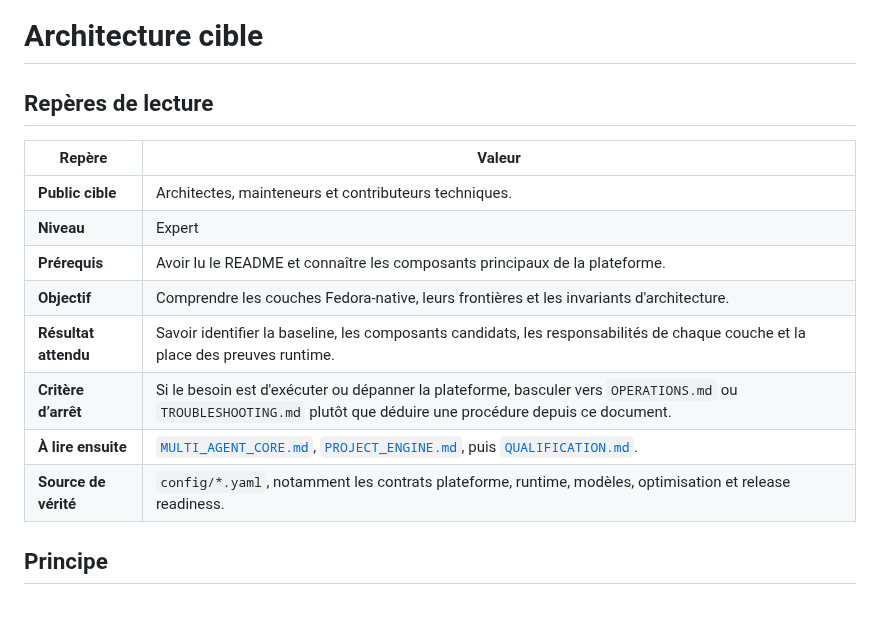
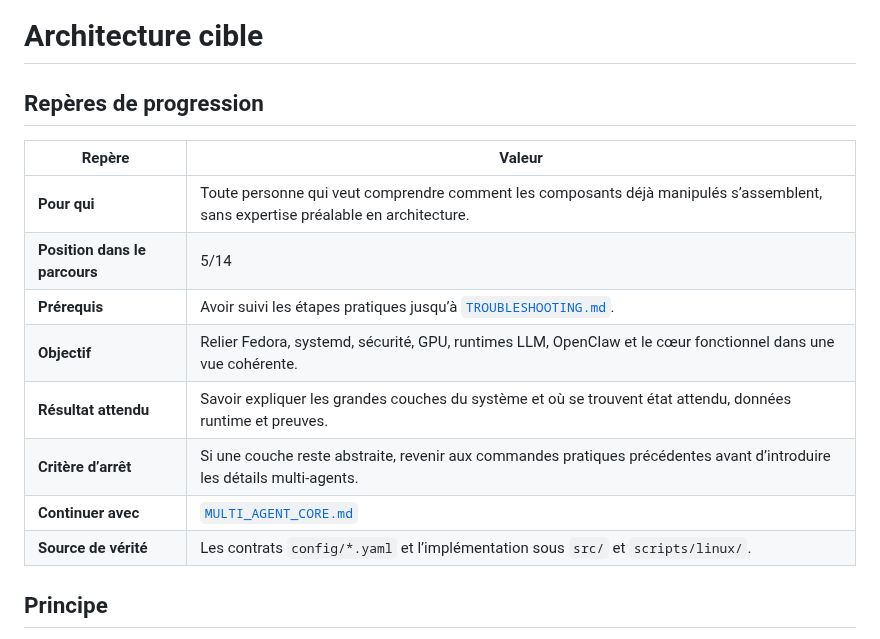
Before and after one commit to mathiasseguincadiche/OPENCLAW_LOCAL_FEDORA, a Markdown page: docs/ARCHITECTURE.md, the part around the change. Rendered like a GitHub page; blank space fills up the shorter version.

Commit message:
docs: make architecture the next shared learning step

```diff
--- a/docs/ARCHITECTURE.md
+++ b/docs/ARCHITECTURE.md
@@ -1,17 +1,17 @@
 # Architecture cible
 
-## Repères de lecture
+## Repères de progression
 
 | Repère | Valeur |
 |---|---|
-| **Public cible** | Architectes, mainteneurs et contributeurs techniques. |
-| **Niveau** | Expert |
-| **Prérequis** | Avoir lu le README et connaître les composants principaux de la plateforme. |
-| **Objectif** | Comprendre les couches Fedora-native, leurs frontières et les invariants d'architecture. |
-| **Résultat attendu** | Savoir identifier la baseline, les composants candidats, les responsabilités de chaque couche et la place des preuves runtime. |
-| **Critère d’arrêt** | Si le besoin est d'exécuter ou dépanner la plateforme, basculer vers `OPERATIONS.md` ou `TROUBLESHOOTING.md` plutôt que déduire une procédure depuis ce document. |
-| **À lire ensuite** | [`MULTI_AGENT_CORE.md`](MULTI_AGENT_CORE.md), [`PROJECT_ENGINE.md`](PROJECT_ENGINE.md), puis [`QUALIFICATION.md`](QUALIFICATION.md). |
-| **Source de vérité** | `config/*.yaml`, notamment les contrats plateforme, runtime, modèles, optimisation et release readiness. |
+| **Pour qui** | Toute personne qui veut comprendre comment les composants déjà manipulés s’assemblent, sans expertise préalable en architecture. |
+| **Position dans le parcours** | 5/14 |
+| **Prérequis** | Avoir suivi les étapes pratiques jusqu’à [`TROUBLESHOOTING.md`](TROUBLESHOOTING.md). |
+| **Objectif** | Relier Fedora, systemd, sécurité, GPU, runtimes LLM, OpenClaw et le cœur fonctionnel dans une vue cohérente. |
+| **Résultat attendu** | Savoir expliquer les grandes couches du système et où se trouvent état attendu, données runtime et preuves. |
+| **Critère d’arrêt** | Si une couche reste abstraite, revenir aux commandes pratiques précédentes avant d’introduire les détails multi-agents. |
+| **Continuer avec** | [`MULTI_AGENT_CORE.md`](MULTI_AGENT_CORE.md) |
+| **Source de vérité** | Les contrats `config/*.yaml` et l’implémentation sous `src/` et `scripts/linux/`. |
 
 ## Principe
 
```
